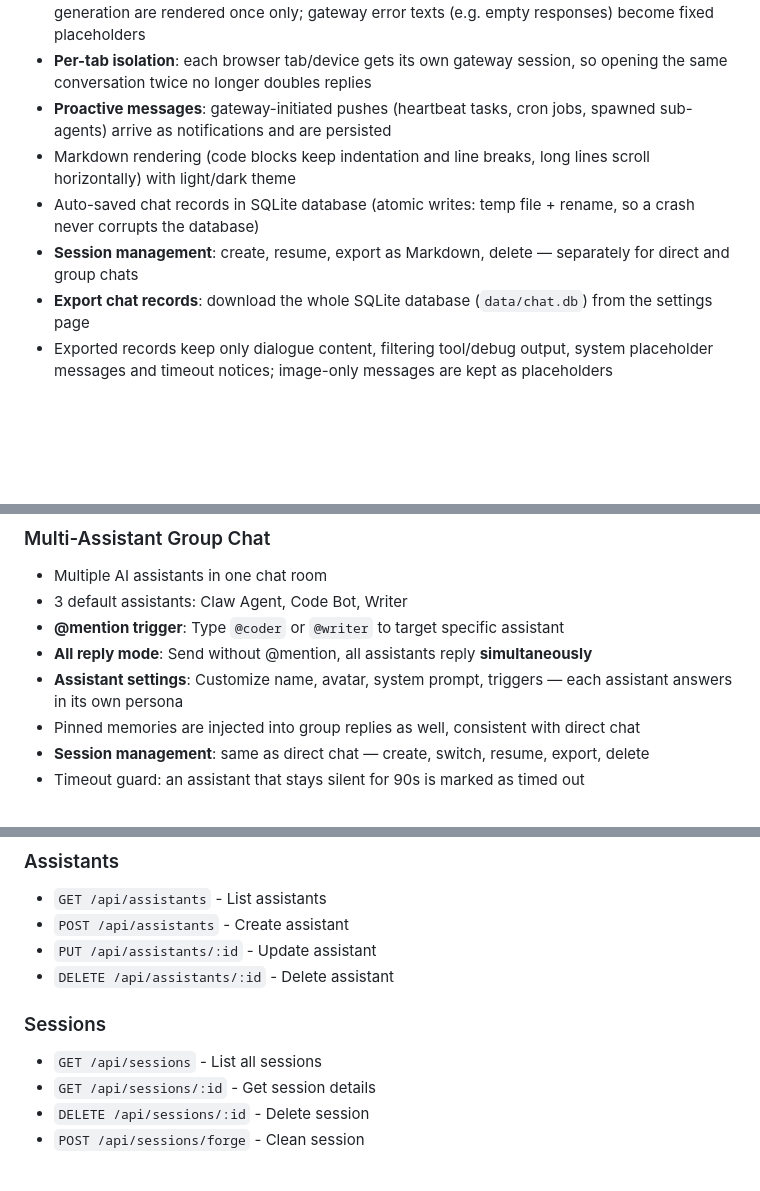
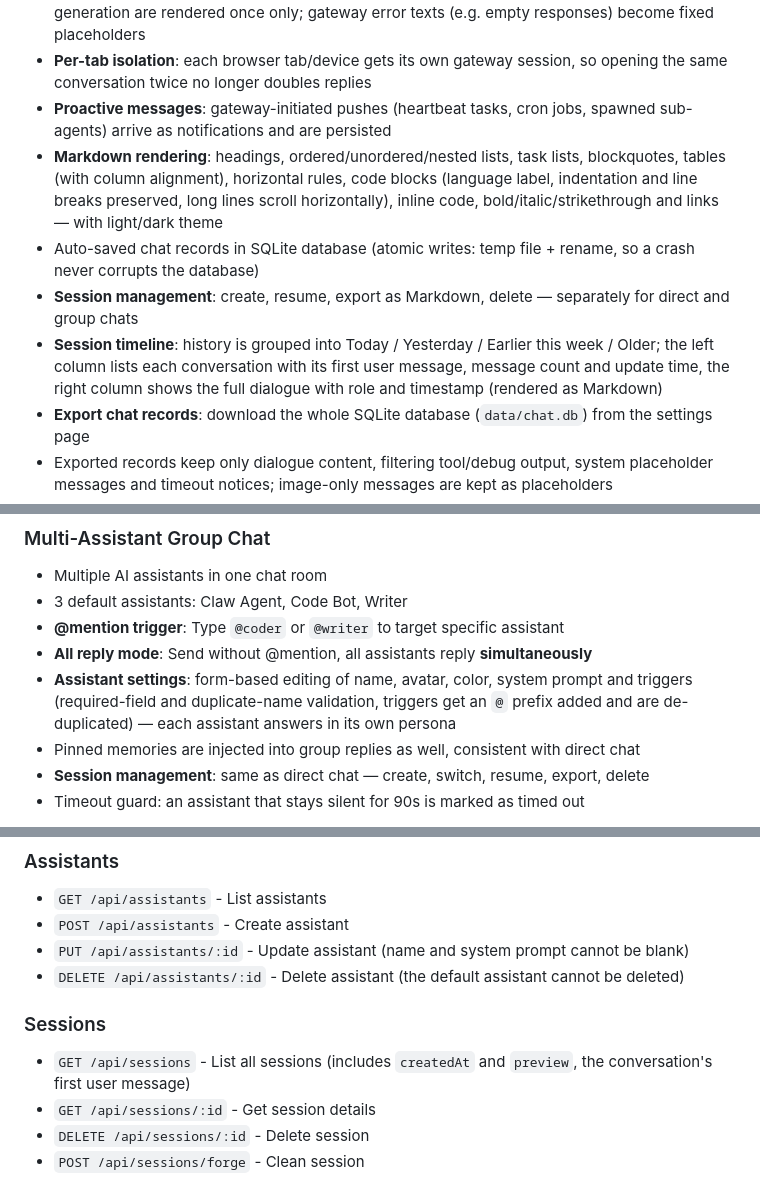
Before and after one commit to wenyinos/zeroclaw-web-chat, a Markdown page: README.md, 3 parts joined by grey strips. GitHub-like rendering; blank space fills up the shorter version.

```diff
--- a/README.md
+++ b/README.md
@@ -39,9 +39,10 @@ See `.env.example` for all available configuration options.
 - **Duplicate-reply dedup**: gateway retries and cross-connection broadcasts of the same generation are rendered once only; gateway error texts (e.g. empty responses) become fixed placeholders
 - **Per-tab isolation**: each browser tab/device gets its own gateway session, so opening the same conversation twice no longer doubles replies
 - **Proactive messages**: gateway-initiated pushes (heartbeat tasks, cron jobs, spawned sub-agents) arrive as notifications and are persisted
-- Markdown rendering (code blocks keep indentation and line breaks, long lines scroll horizontally) with light/dark theme
+- **Markdown rendering**: headings, ordered/unordered/nested lists, task lists, blockquotes, tables (with column alignment), horizontal rules, code blocks (language label, indentation and line breaks preserved, long lines scroll horizontally), inline code, bold/italic/strikethrough and links — with light/dark theme
 - Auto-saved chat records in SQLite database (atomic writes: temp file + rename, so a crash never corrupts the database)
 - **Session management**: create, resume, export as Markdown, delete — separately for direct and group chats
+- **Session timeline**: history is grouped into Today / Yesterday / Earlier this week / Older; the left column lists each conversation with its first user message, message count and update time, the right column shows the full dialogue with role and timestamp (rendered as Markdown)
 - **Export chat records**: download the whole SQLite database (`data/chat.db`) from the settings page
 - Exported records keep only dialogue content, filtering tool/debug output, system placeholder messages and timeout notices; image-only messages are kept as placeholders
 - **Cross-session reply protection**: a reply that lands after you switched direct-chat sessions is saved to the original conversation, never into the current one
@@ -56,7 +57,7 @@ See `.env.example` for all available configuration options.
 - 3 default assistants: Claw Agent, Code Bot, Writer
 - **@mention trigger**: Type `@coder` or `@writer` to target specific assistant
 - **All reply mode**: Send without @mention, all assistants reply **simultaneously**
-- **Assistant settings**: Customize name, avatar, system prompt, triggers — each assistant answers in its own persona
+- **Assistant settings**: form-based editing of name, avatar, color, system prompt and triggers (required-field and duplicate-name validation, triggers get an `@` prefix added and are de-duplicated) — each assistant answers in its own persona
 - Pinned memories are injected into group replies as well, consistent with direct chat
 - **Session management**: same as direct chat — create, switch, resume, export, delete
 - Timeout guard: an assistant that stays silent for 90s is marked as timed out
@@ -223,11 +224,11 @@ public/
 ### Assistants
 - `GET /api/assistants` - List assistants
 - `POST /api/assistants` - Create assistant
-- `PUT /api/assistants/:id` - Update assistant
-- `DELETE /api/assistants/:id` - Delete assistant
+- `PUT /api/assistants/:id` - Update assistant (name and system prompt cannot be blank)
+- `DELETE /api/assistants/:id` - Delete assistant (the default assistant cannot be deleted)
 
 ### Sessions
-- `GET /api/sessions` - List all sessions
+- `GET /api/sessions` - List all sessions (includes `createdAt` and `preview`, the conversation's first user message)
 - `GET /api/sessions/:id` - Get session details
 - `DELETE /api/sessions/:id` - Delete session
 - `POST /api/sessions/forge` - Clean session
```
Also changed, not shown: README.zh-CN.md (+6 -5 lines).
